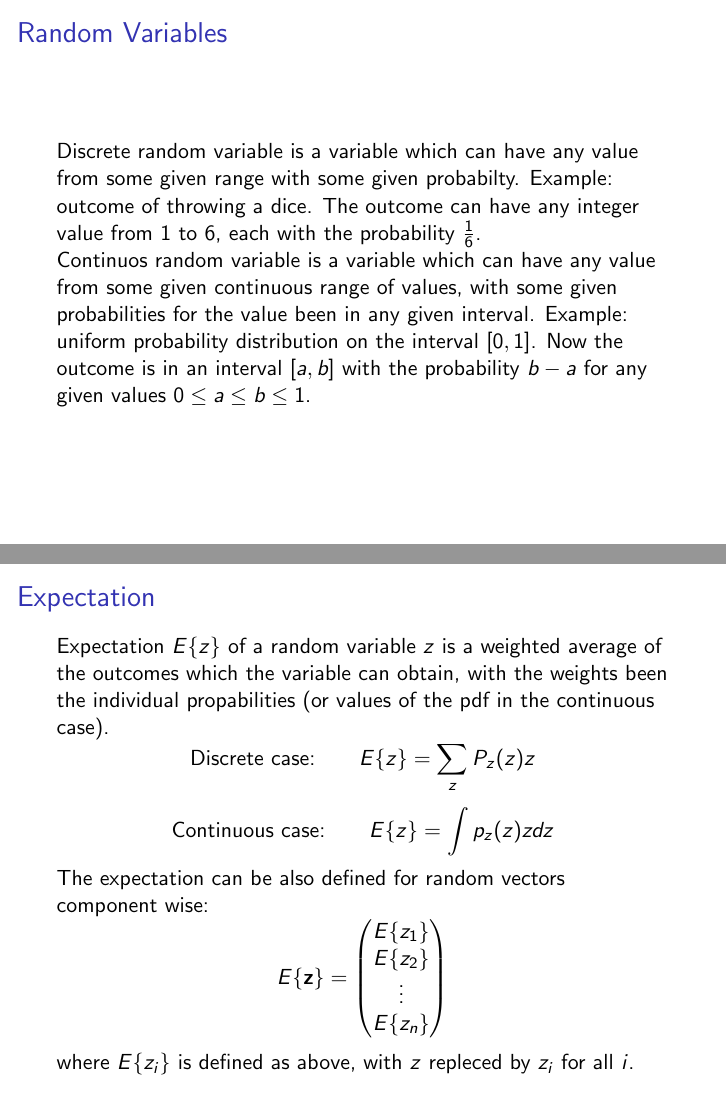
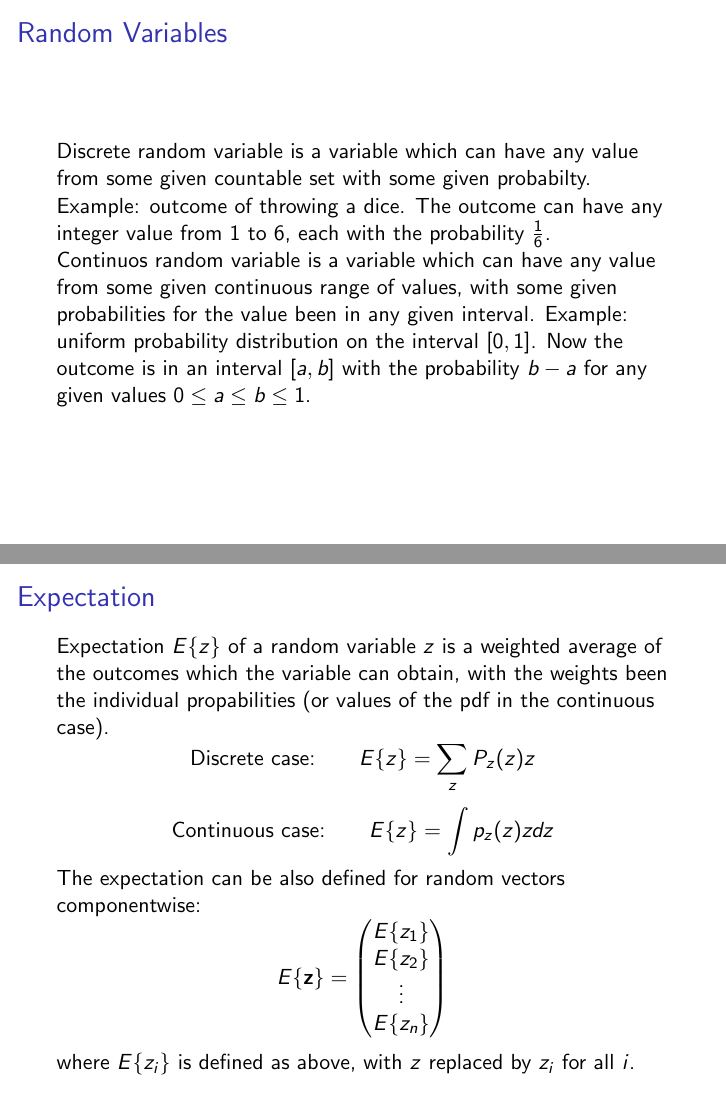
Before and after one commit to JussiM01/AIHelsinkiStudyGroup, LaTeX slides (multivariate.tex): pages 3 and 11 of 15, joined at a grey line. Compiled offline with pdfLaTeX.

Commit message:
Fixed some typos

```diff
--- a/multivariate.tex
+++ b/multivariate.tex
@@ -71,8 +71,9 @@
 
 \begin{frame}{Random Variables}
  Discrete random variable is a variable which can have any value from some given
- range with some given probabilty. Example: outcome of throwing a dice. The outcome
- can have any integer value from 1 to 6, each with the probability $\frac{1}{6}$.
+ countable set with some given probabilty. Example: outcome of throwing a dice.
+ The outcome can have any integer value from 1 to 6, each with the probability
+ $\frac{1}{6}$.
 
  Continuos random variable is a variable which can have any value from some given
  continuous range of values, with some given probabilities for the value been in
@@ -299,12 +300,12 @@
   \text{Continuous case:} \qquad
   E\{z\} = \int p_{z}(z)zdz
   \]
-  The expectation can be also defined for random vectors component wise:
+  The expectation can be also defined for random vectors componentwise:
   \[
   E\{\mathbf{z}\} =
   \begin{pmatrix} E\{z_1\} \\ E\{z_2\} \\ \vdots \\ E\{z_n\} \end{pmatrix}
   \]
-  where $E\{z_i\}$ is defined as above, with $z$ repleced by $z_i$ for all $i$.
+  where $E\{z_i\}$ is defined as above, with $z$ replaced by $z_i$ for all $i$.
   % (write the components?)\\
   % it is linear:
   % \[
```
Also changed, not shown: multivariate.pdf, multivariate.tex (12 more changed lines).
